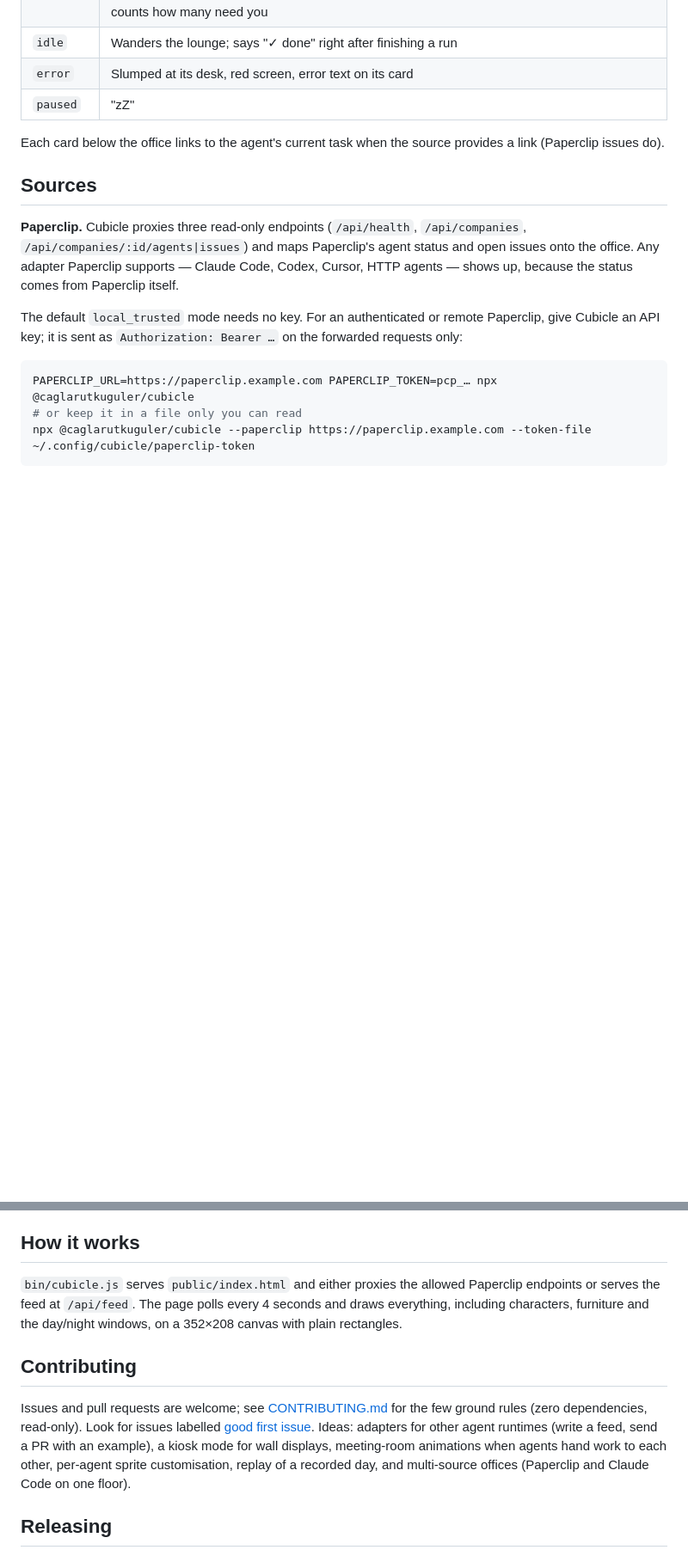
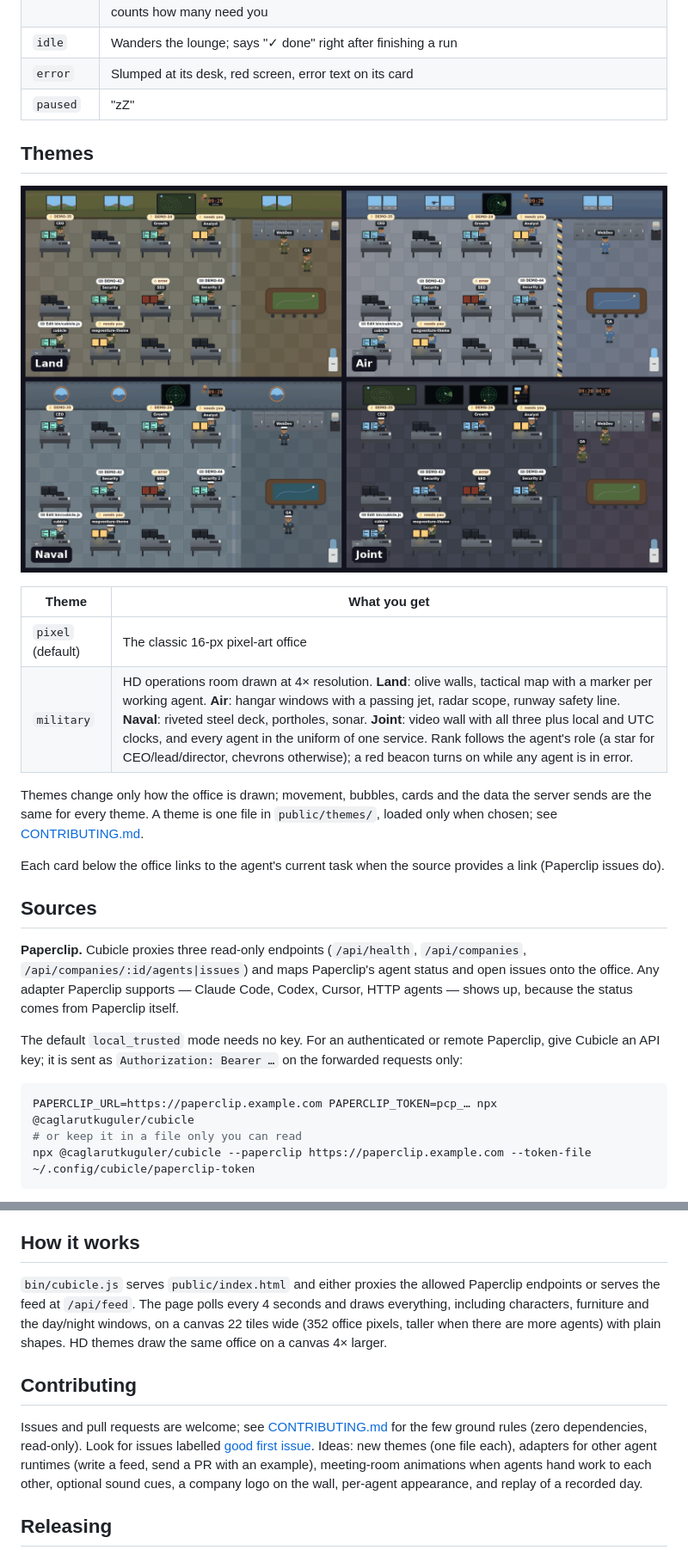
Before and after one commit to caglarutkuguler/cubicle, a Markdown page: README.md, 2 parts joined by grey strips. Shown at 86% size. GitHub-like rendering; pictures changed too: docs/theme-military.png (added); blank space fills up the shorter version.

```diff
--- a/README.md
+++ b/README.md
@@ -83,6 +85,17 @@ URL parameters:
 | `idle` | Wanders the lounge; says "✓ done" right after finishing a run |
 | `error` | Slumped at its desk, red screen, error text on its card |
 | `paused` | "zZ" |
+
+## Themes
+
+[![Military theme: land, air, naval and joint](docs/theme-military.png)](https://caglarutkuguler.github.io/cubicle/?lang=en&theme=military&branch=joint)
+
+| Theme | What you get |
+| --- | --- |
+| `pixel` (default) | The classic 16-px pixel-art office |
+| `military` | HD operations room drawn at 4× resolution. **Land**: olive walls, tactical map with a marker per working agent. **Air**: hangar windows with a passing jet, radar scope, runway safety line. **Naval**: riveted steel deck, portholes, sonar. **Joint**: video wall with all three plus local and UTC clocks, and every agent in the uniform of one service. Rank follows the agent's role (a star for CEO/lead/director, chevrons otherwise); a red beacon turns on while any agent is in error. |
+
+Themes change only how the office is drawn; movement, bubbles, cards and the data the server sends are the same for every theme. A theme is one file in `public/themes/`, loaded only when chosen; see [CONTRIBUTING.md](CONTRIBUTING.md#adding-a-theme).
 
 Each card below the office links to the agent's current task when the source provides a link (Paperclip issues do).
 
@@ -153,11 +166,11 @@ journalctl --user -u cubicle-update.service   # what it did
 
 ## How it works
 
-`bin/cubicle.js` serves `public/index.html` and either proxies the allowed Paperclip endpoints or serves the feed at `/api/feed`. The page polls every 4 seconds and draws everything, including characters, furniture and the day/night windows, on a 352×208 canvas with plain rectangles.
+`bin/cubicle.js` serves `public/index.html` and either proxies the allowed Paperclip endpoints or serves the feed at `/api/feed`. The page polls every 4 seconds and draws everything, including characters, furniture and the day/night windows, on a canvas 22 tiles wide (352 office pixels, taller when there are more agents) with plain shapes. HD themes draw the same office on a canvas 4× larger.
 
 ## Contributing
 
-Issues and pull requests are welcome; see [CONTRIBUTING.md](CONTRIBUTING.md) for the few ground rules (zero dependencies, read-only). Look for issues labelled [good first issue](https://github.com/caglarutkuguler/cubicle/labels/good%20first%20issue). Ideas: adapters for other agent runtimes (write a feed, send a PR with an example), a kiosk mode for wall displays, meeting-room animations when agents hand work to each other, per-agent sprite customisation, replay of a recorded day, and multi-source offices (Paperclip and Claude Code on one floor).
+Issues and pull requests are welcome; see [CONTRIBUTING.md](CONTRIBUTING.md) for the few ground rules (zero dependencies, read-only). Look for issues labelled [good first issue](https://github.com/caglarutkuguler/cubicle/labels/good%20first%20issue). Ideas: new themes (one file each), adapters for other agent runtimes (write a feed, send a PR with an example), meeting-room animations when agents hand work to each other, optional sound cues, a company logo on the wall, per-agent appearance, and replay of a recorded day.
 
 ## Releasing
 
```
Also changed, not shown: other parts of README.md (+3 -1 lines), CONTRIBUTING.md (+19 -0 lines), 4 other files.
